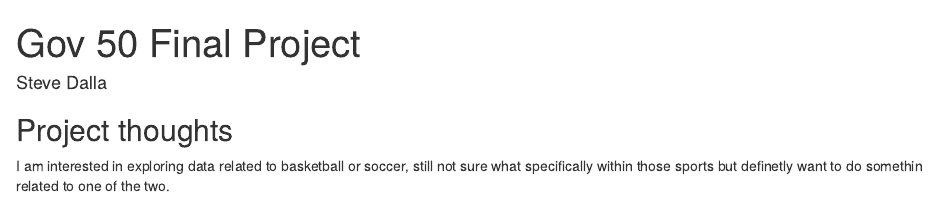
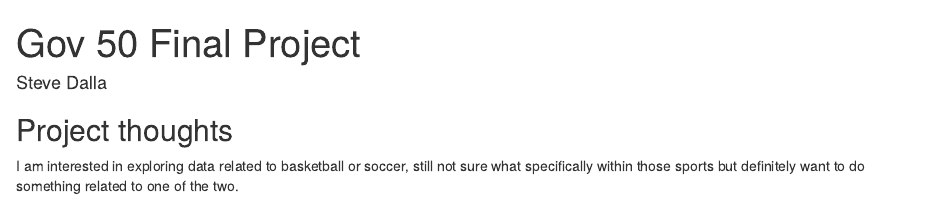
Before and after one commit to SteveDalla/gov50-final-project, an R Markdown document (index.Rmd): the page in a window 1100 px wide, from its top. Rendered offline with R 4.5, knitr and Pandoc, with nearby package versions; drawn as R Markdown's standard HTML page in place of the format the file asks for.

Commit message:
spelling

```diff
--- a/index.Rmd
+++ b/index.Rmd
@@ -11,4 +11,4 @@ output:
 
 ## Project thoughts
 
-I am interested in exploring data related to basketball or soccer, still not sure what specifically within those sports but definetly want to do somethin related to one of the two.
+I am interested in exploring data related to basketball or soccer, still not sure what specifically within those sports but definitely want to do something related to one of the two.
```
Also changed, not shown: index.html.
